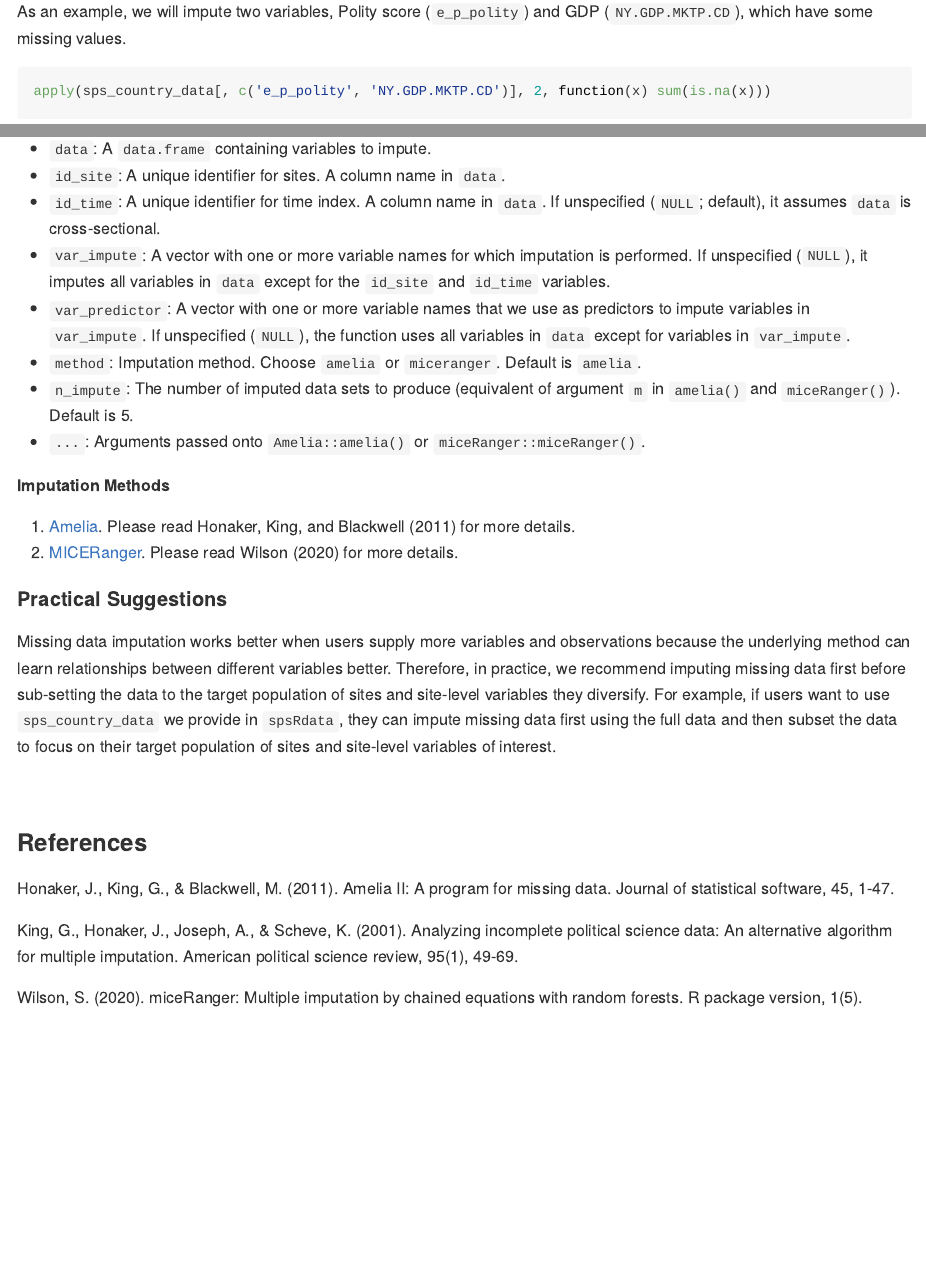
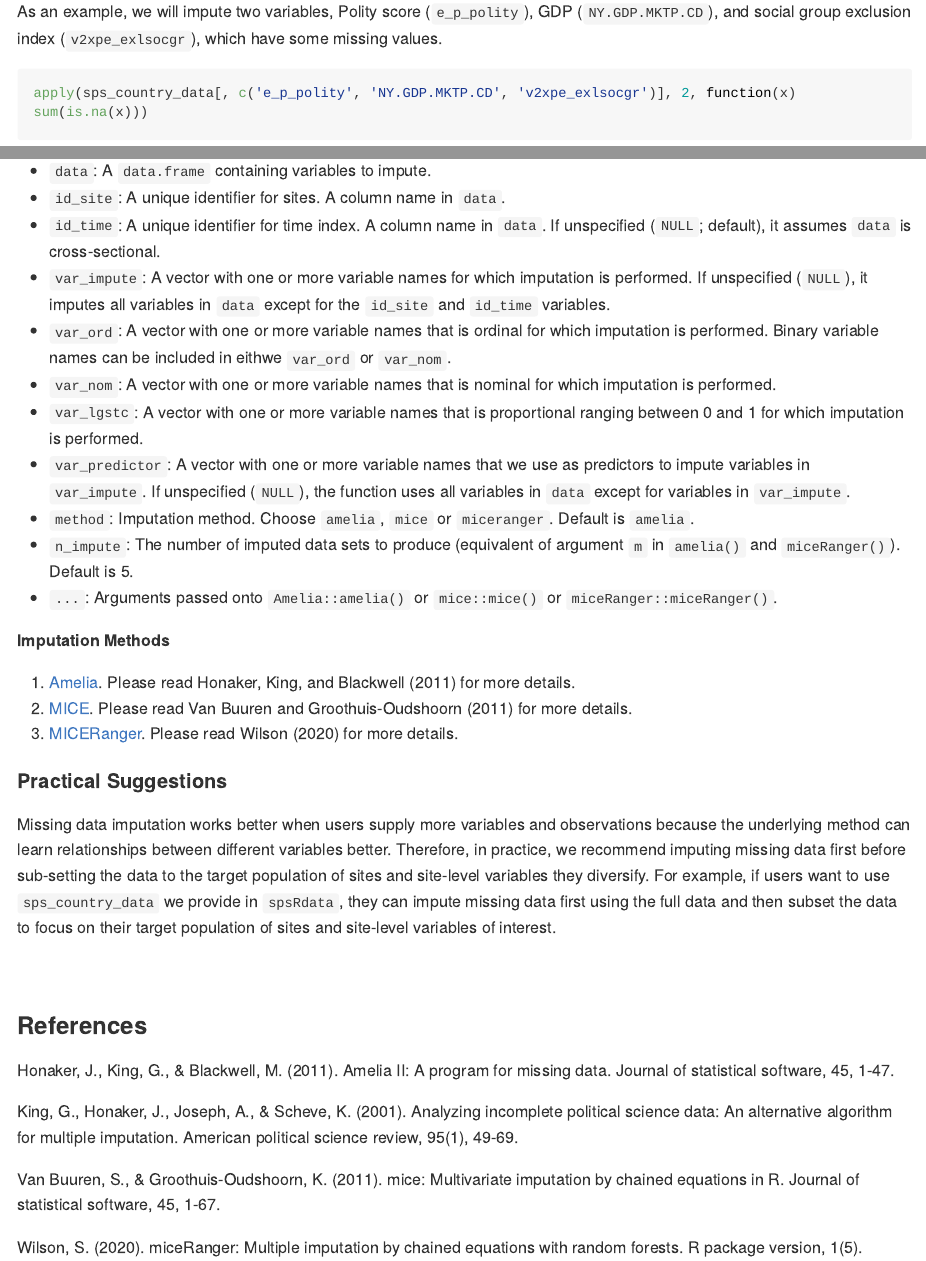
Before and after one commit to naoki-egami/spsR, an R Markdown document (vignettes/missing_data.Rmd): the page in a window 1100 px wide, from 680 px down, and a second part further down, joined at a grey line. Rendered offline with R 4.5, knitr and Pandoc, with nearby package versions; some code elsewhere in the file could not run offline; long lines of code are wrapped.

Commit message:
Update impute_var in missing_data

````diff
--- a/vignettes/missing_data.Rmd
+++ b/vignettes/missing_data.Rmd
@@ -34,10 +34,10 @@ Categorical variables (`character` or `factor`) are converted into dummies for e
 data(sps_country_data)
 ```
 
-As an example, we will impute two variables, Polity score (`e_p_polity`) and GDP (`NY.GDP.MKTP.CD`), which have some missing values.
+As an example, we will impute two variables, Polity score (`e_p_polity`), GDP (`NY.GDP.MKTP.CD`), and social group exclusion index (`v2xpe_exlsocgr`), which have some missing values.
 
 ```{r}
-apply(sps_country_data[, c('e_p_polity', 'NY.GDP.MKTP.CD')], 2, function(x) sum(is.na(x)))
+apply(sps_country_data[, c('e_p_polity', 'NY.GDP.MKTP.CD', 'v2xpe_exlsocgr')], 2, function(x) sum(is.na(x)))
 ```
 
 We impute the two variables using `amelia`. By specifying `id_site` and `id_time`, function `impute_var` can respect the time-series cross-sectional data structure. When we only specify `id_site`, the underlying imputation method assumes the cross-sectional data.
@@ -60,15 +62,19 @@ apply(imputed_data[, c('e_p_polity', 'NY.GDP.MKTP.CD')], 2, function(x) sum(is.n
 * `id_site`: A unique identifier for sites. A column name in `data`.
 * `id_time`: A unique identifier for time index. A column name in `data`. If unspecified (`NULL`; default), it assumes `data` is cross-sectional.
 * `var_impute`: A vector with one or more variable names for which imputation is performed. If unspecified (`NULL`), it imputes all variables in `data` except for the `id_site` and `id_time` variables.
+* `var_ord`: A vector with one or more variable names that is ordinal for which imputation is performed. Binary variable names can be included in eithwe `var_ord` or `var_nom`.
+* `var_nom`: A vector with one or more variable names that is nominal for which imputation is performed.
+* `var_lgstc`: A vector with one or more variable names that is proportional ranging between 0 and 1 for which imputation is performed.
 * `var_predictor`: A vector with one or more variable names that we use as predictors to impute variables in `var_impute`. If unspecified (`NULL`), the function uses all variables in `data` except for variables in `var_impute`.
-* `method`: Imputation method. Choose `amelia` or `miceranger`. Default is `amelia`.
+* `method`: Imputation method. Choose `amelia`, `mice` or `miceranger`. Default is `amelia`.
 * `n_impute`: The number of imputed data sets to produce (equivalent of argument `m` in `amelia()` and `miceRanger()`). Default is 5.
-* `...`: Arguments passed onto `Amelia::amelia()` or `miceRanger::miceRanger()`.
+* `...`: Arguments passed onto `Amelia::amelia()` or `mice::mice()` or `miceRanger::miceRanger()`.
 
 **Imputation Methods**
 
 1. [Amelia](https://gking.harvard.edu/amelia). Please read Honaker, King, and Blackwell (2011) for more details.
-2. [MICERanger](https://github.com/FarrellDay/miceRanger). Please read Wilson (2020) for more details.
+2. [MICE](https://amices.org/mice/). Please read Van Buuren and Groothuis-Oudshoorn (2011) for more details.
+3. [MICERanger](https://github.com/FarrellDay/miceRanger). Please read Wilson (2020) for more details.
 
 
 #### **Practical Suggestions**
@@ -83,4 +89,6 @@ Honaker, J., King, G., & Blackwell, M. (2011). Amelia II: A program for missing
 
 King, G., Honaker, J., Joseph, A., & Scheve, K. (2001). Analyzing incomplete political science data: An alternative algorithm for multiple imputation. American political science review, 95(1), 49-69.
 
+Van Buuren, S., & Groothuis-Oudshoorn, K. (2011). mice: Multivariate imputation by chained equations in R. Journal of statistical software, 45, 1-67.
+
 Wilson, S. (2020). miceRanger: Multiple imputation by chained equations with random forests. R package version, 1(5).
````
Also changed, not shown: vignettes/missing_data.Rmd (4 more changed lines).
